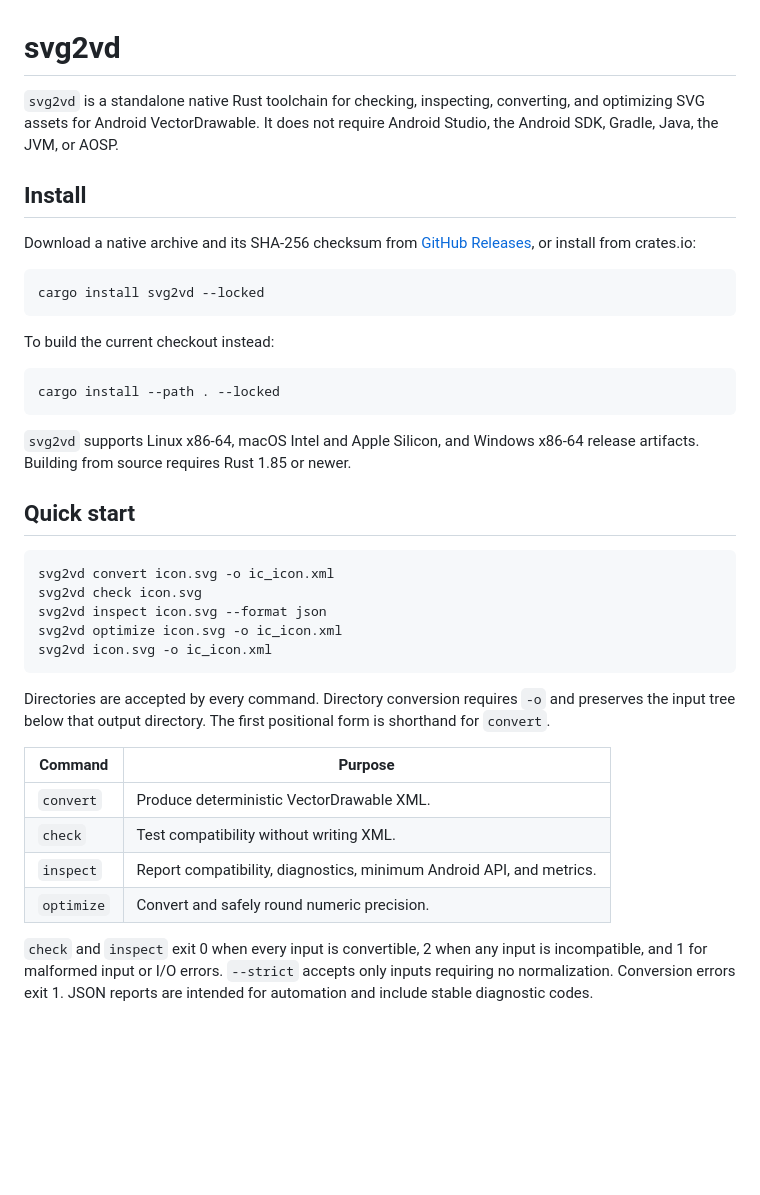
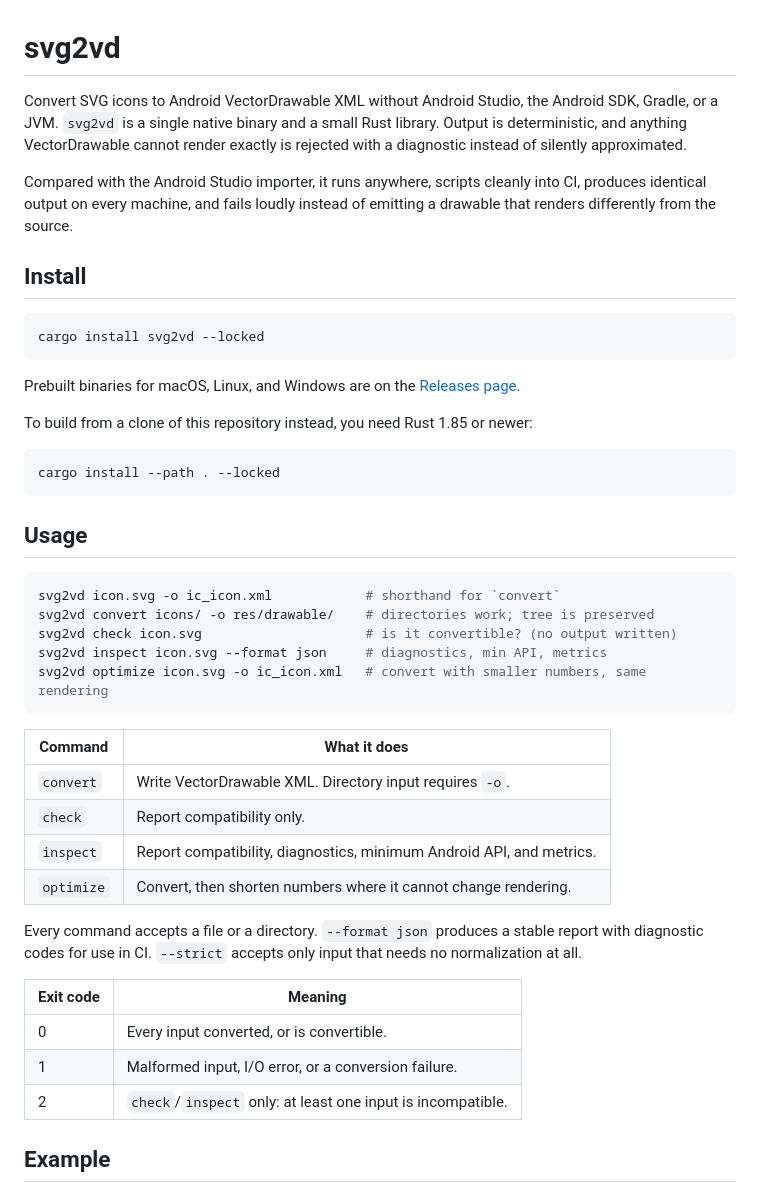
Before and after one commit to c5inco/vdtoolkit, a Markdown page: README.md, the part around one of its changes. Drawn GitHub-style; blank space fills up the shorter version.

````diff
--- a/README.md
+++ b/README.md
@@ -1,51 +1,55 @@
 # svg2vd
 
-`svg2vd` is a standalone native Rust toolchain for checking, inspecting,
-converting, and optimizing SVG assets for Android VectorDrawable. It does not
-require Android Studio, the Android SDK, Gradle, Java, the JVM, or AOSP.
+Convert SVG icons to Android VectorDrawable XML without Android Studio, the
+Android SDK, Gradle, or a JVM. `svg2vd` is a single native binary and a small
+Rust library. Output is deterministic, and anything VectorDrawable cannot render
+exactly is rejected with a diagnostic instead of silently approximated.
+
+Compared with the Android Studio importer, it runs anywhere, scripts cleanly
+into CI, produces identical output on every machine, and fails loudly instead
+of emitting a drawable that renders differently from the source.
 
 ## Install
-
-Download a native archive and its SHA-256 checksum from
-[GitHub Releases](https://github.com/c5inco/svg2vd/releases), or install from
-crates.io:
 
 ```sh
 cargo install svg2vd --locked
 ```
 
-To build the current checkout instead:
+Prebuilt binaries for macOS, Linux, and Windows are on the
+[Releases page](https://github.com/c5inco/svg2vd/releases).
+
+To build from a clone of this repository instead, you need Rust 1.85 or newer:
 
 ```sh
 cargo install --path . --locked
 ```
 
-`svg2vd` supports Linux x86-64, macOS Intel and Apple Silicon, and Windows
-x86-64 release artifacts. Building from source requires Rust 1.85 or newer.
-
-## Quick start
+## Usage
 
 ```sh
-svg2vd convert icon.svg -o ic_icon.xml
-svg2vd check icon.svg
-svg2vd inspect icon.svg --format json
-svg2vd optimize icon.svg -o ic_icon.xml
-svg2vd icon.svg -o ic_icon.xml
+svg2vd icon.svg -o ic_icon.xml            # shorthand for `convert`
+svg2vd convert icons/ -o res/drawable/    # directories work; tree is preserved
+svg2vd check icon.svg                     # is it convertible? (no output written)
+svg2vd inspect icon.svg --format json     # diagnostics, min API, metrics
+svg2vd optimize icon.svg -o ic_icon.xml   # convert with smaller numbers, same rendering
 ```
 
-Directories are accepted by every command. Directory conversion requires `-o`
-and preserves the input tree below that output directory. The first positional
-form is shorthand for `convert`.
+| Command | What it does |
+| --- | --- |
+| `convert` | Write VectorDrawable XML. Directory input requires `-o`. |
+| `check` | Report compatibility only. |
+| `inspect` | Report compatibility, diagnostics, minimum Android API, and metrics. |
+| `optimize` | Convert, then shorten numbers where it cannot change rendering. |
 
-| Command | Purpose |
+Every command accepts a file or a directory. `--format json` produces a stable
+report with diagnostic codes for use in CI. `--strict` accepts only input that
+needs no normalization at all.
+
+| Exit code | Meaning |
 | --- | --- |
-| `convert` | Produce deterministic VectorDrawable XML. |
-| `check` | Test compatibility without writing XML. |
-| `inspect` | Report compatibility, diagnostics, minimum Android API, and metrics. |
-| `optimize` | Convert and safely round numeric precision. |
+| 0 | Every input converted, or is convertible. |
+| 1 | Malformed input, I/O error, or a conversion failure. |
+| 2 | `check`/`inspect` only: at least one input is incompatible. |
 
-`check` and `inspect` exit 0 when every input is convertible, 2 when any input
-is incompatible, and 1 for malformed input or I/O errors. `--strict` accepts
-only inputs requiring no normalization. Conversion errors exit 1. JSON reports
-are intended for automation and include stable diagnostic codes.
+## Example
 
````
Also changed, not shown: other parts of README.md (+56 -78 lines), docs/research.md (+2 -0 lines), docs/v1-acceptance.md (+23 -0 lines).
